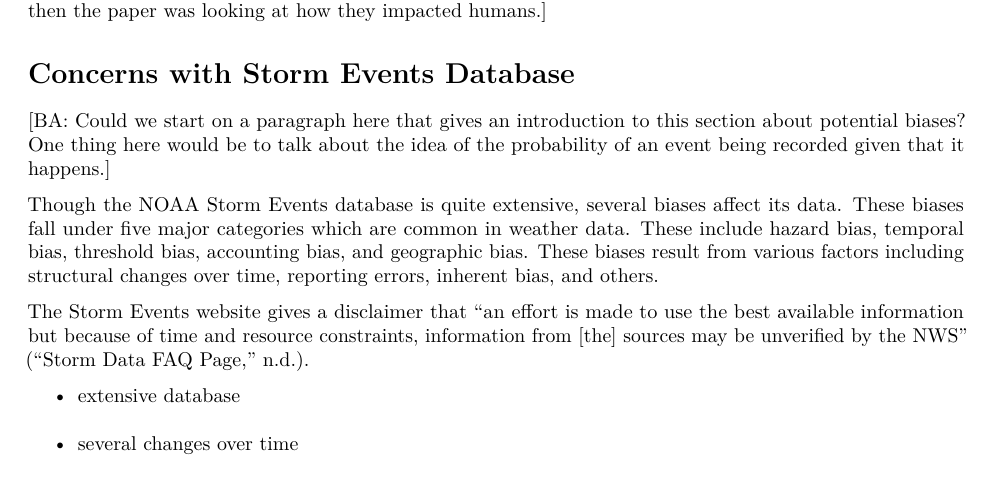
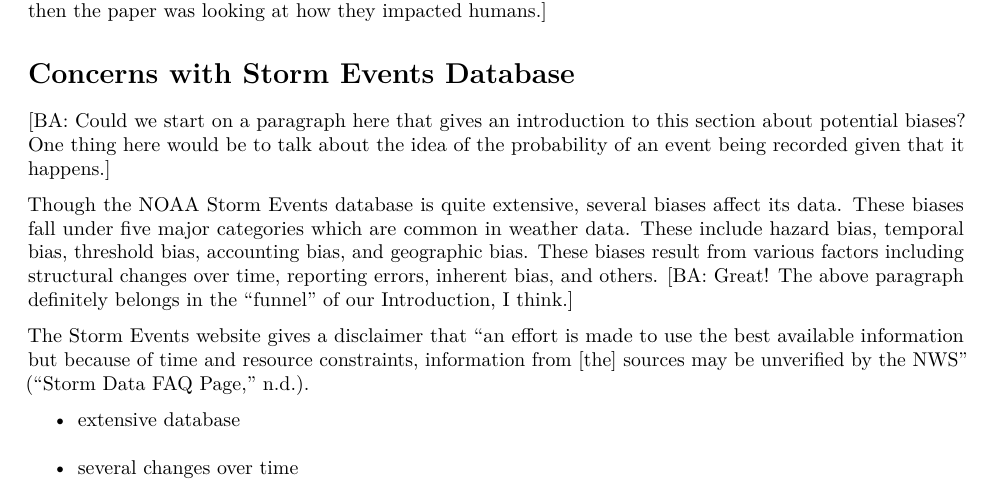
Before and after one commit to geanders/noaastormevents_paper, an R Markdown document (storm_events_literature_outline.Rmd): part of page 3 of 15, cut so that both start at the same text. Rendered offline with R 4.5, knitr and Pandoc, then LaTeX, with nearby package versions; some code elsewhere in the file could not run offline.

Commit message:
Add another comment related to the Introduction

```diff
--- a/storm_events_literature_outline.Rmd
+++ b/storm_events_literature_outline.Rmd
@@ -156,6 +156,7 @@ about potential biases? One thing here would be to talk about the idea of the pr
 of an event being recorded given that it happens.]
 
 Though the NOAA Storm Events database is quite extensive, several biases affect its data. These biases fall under five major categories which are common in weather data. These include hazard bias, temporal bias, threshold bias, accounting bias, and geographic bias. These biases result from various factors including structural changes over time, reporting errors, inherent bias, and others.
+[BA: Great! The above paragraph definitely belongs in the "funnel" of our Introduction, I think.]
 
 
 The Storm Events website gives a disclaimer that "an effort is made to use the best available information but because of time and resource constraints, information from [the] sources may be unverified by the NWS" [@stormdatafaq].
```
